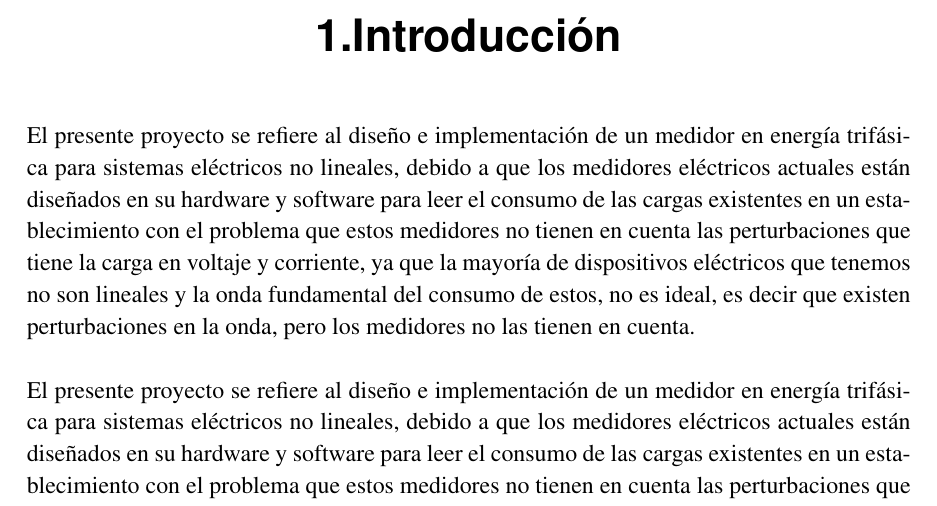
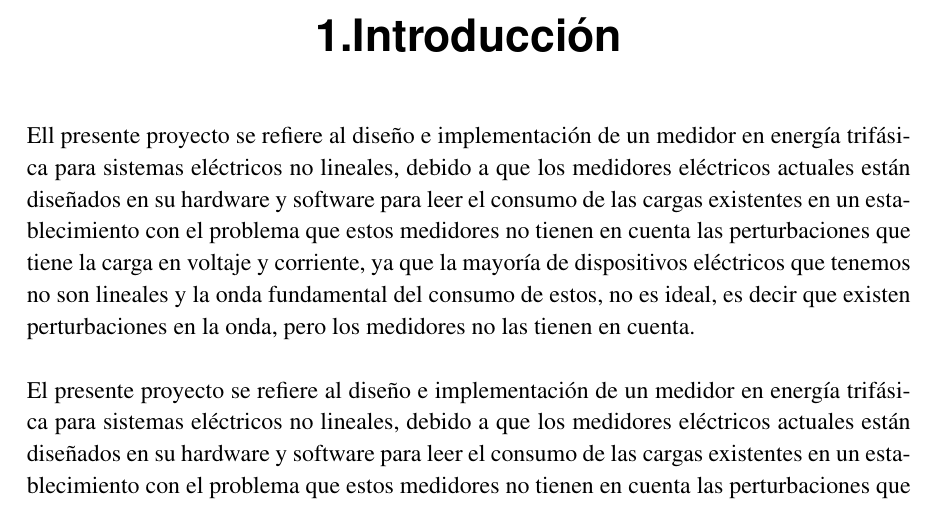
Before and after one commit to kevinfcc26/Documento, a LaTeX thesis (TesisMSc.tex, which reads 1Introduccion/Introduccion.tex): part of page 17 of 43, cut so that both start at the same text. Compiled offline with pdfLaTeX.

Commit message:
Modificacion en intro

```diff
--- a/1Introduccion/Introduccion.tex
+++ b/1Introduccion/Introduccion.tex
@@ -4,7 +4,7 @@
 \newpage{\cleardoublepage}
 \chapter{Introducción}
 
-El presente proyecto se refiere al diseño e implementación de un medidor en energía trifásica para sistemas eléctricos no lineales, debido a que los medidores eléctricos actuales están diseñados en su hardware y software para leer el consumo de las cargas existentes en un establecimiento con el problema que estos medidores no tienen en cuenta las perturbaciones que tiene la carga en voltaje y corriente, ya que la mayoría de dispositivos eléctricos que tenemos no son lineales y la onda fundamental del consumo de estos, no es ideal, es decir que existen perturbaciones en la onda, pero los medidores no las tienen en cuenta.\\
+Ell presente proyecto se refiere al diseño e implementación de un medidor en energía trifásica para sistemas eléctricos no lineales, debido a que los medidores eléctricos actuales están diseñados en su hardware y software para leer el consumo de las cargas existentes en un establecimiento con el problema que estos medidores no tienen en cuenta las perturbaciones que tiene la carga en voltaje y corriente, ya que la mayoría de dispositivos eléctricos que tenemos no son lineales y la onda fundamental del consumo de estos, no es ideal, es decir que existen perturbaciones en la onda, pero los medidores no las tienen en cuenta.\\
 
 %\begin{equation}
 %Q_{1} = \frac{•}{•}\int_{}^{}
```
Also changed, not shown: TesisMSc.pdf, 11 other files.
